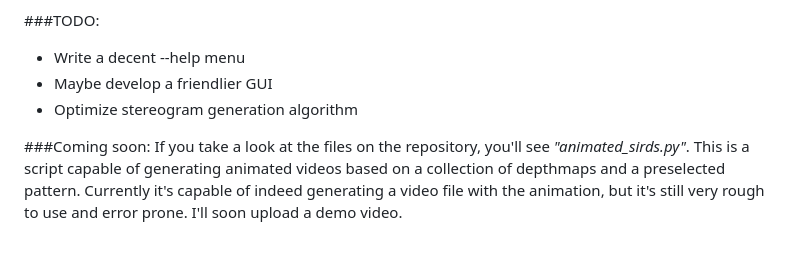
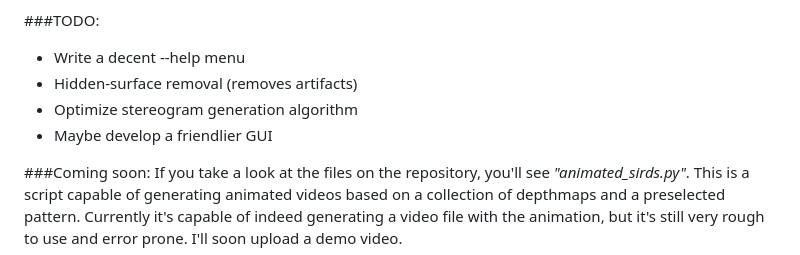
Before and after one commit to mexomagno/stereogramaxo, a Markdown page: README.md, the part around the change. GitHub-like rendering.

```diff
--- a/README.md
+++ b/README.md
@@ -17,8 +17,9 @@ Written in python for the sake of simplicity, and relays on the active PIL fork,
 
 ###TODO:
 - Write a decent --help menu
+- Hidden-surface removal (removes artifacts)
+- Optimize stereogram generation algorithm
 - Maybe develop a friendlier GUI
-- Optimize stereogram generation algorithm
 
 ###Coming soon:
 If you take a look at the files on the repository, you'll see *"animated_sirds.py"*.
```
Also changed, not shown: depth_maps/triangulos.png (added), 2 other files.
